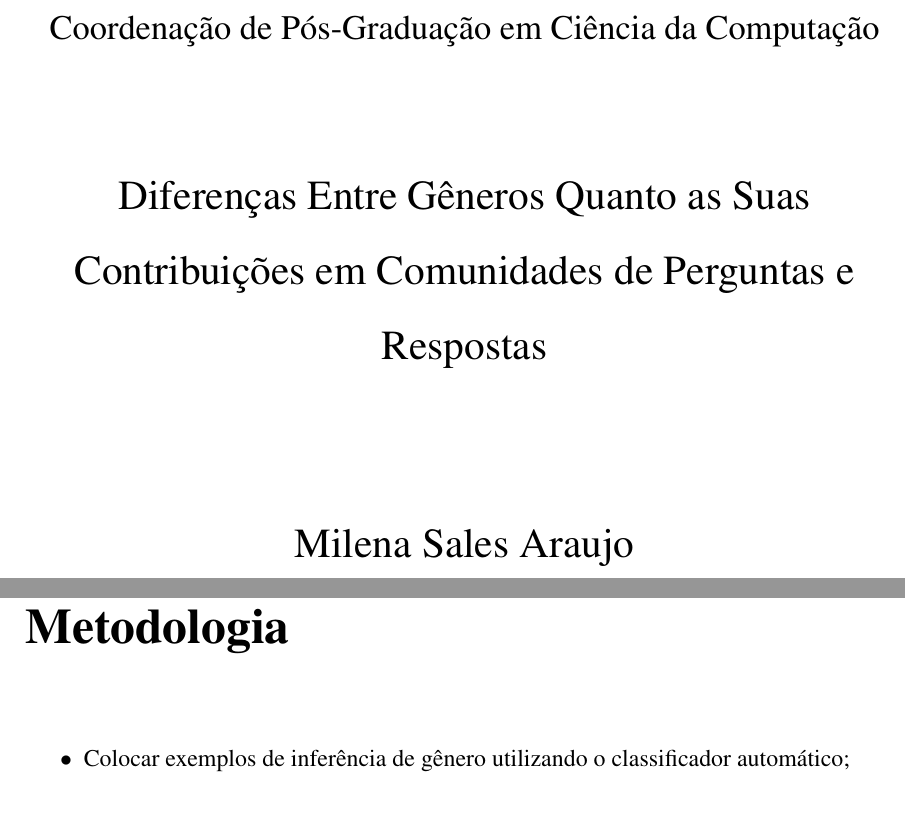
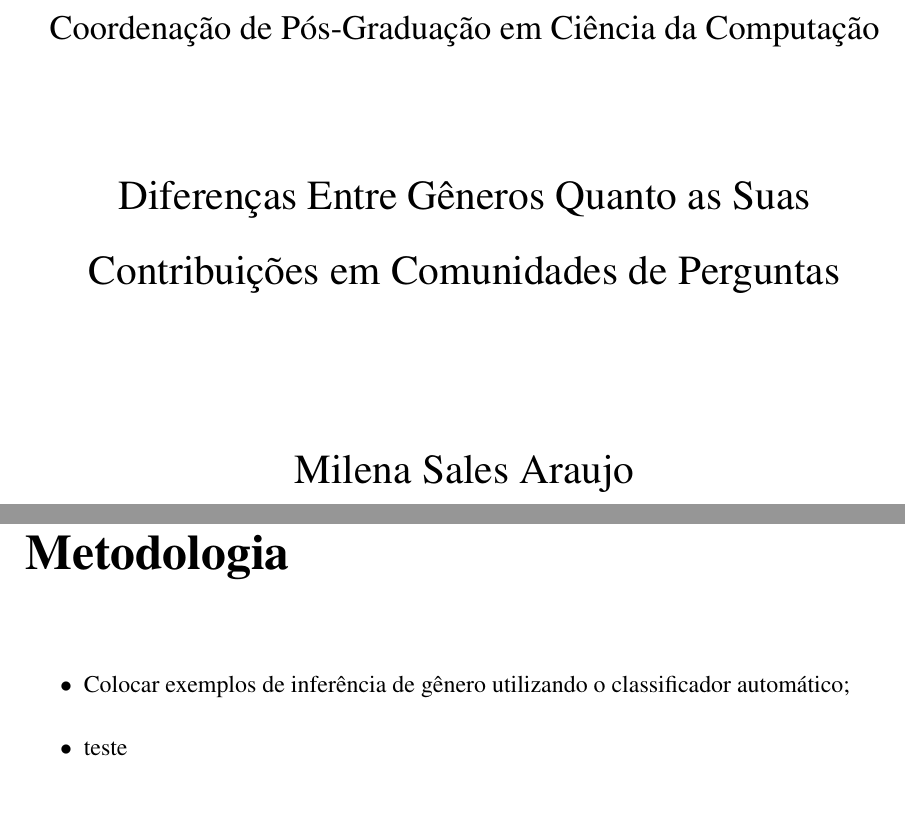
Before and after one commit to mil3na/thesis, a LaTeX document (modelo_copin/main_mestrado.tex, which reads modelo_copin/metodos.tex): two parts of pages 1 and 13 of 18 before the commit and two parts of pages 1 and 12 of 17 after it, joined at a grey line, cut so that both start at the same text. Compiled offline with pdfLaTeX; a LaTeX package or settings file that is missing is left out.

Commit message:
adding gitignore and test

```diff
--- a/modelo_copin/main_mestrado.tex
+++ b/modelo_copin/main_mestrado.tex
@@ -61,7 +61,7 @@ showstringspaces=false
 
 
 %%%%%%%%%%%%%%%%%%%%%%%%%%%%%%%%%%%%%%%%%%%%%%%%%%%%%%%%%%%%%%%%%%%%%%%%%%%%%%%%
-\Titulo{Diferenças Entre Gêneros Quanto as Suas Contribuições em Comunidades de Perguntas e Respostas}
+\Titulo{Diferenças Entre Gêneros Quanto as Suas Contribuições em Comunidades de Perguntas}
 \Autor{Milena Sales Araujo}
 \Data{30/04/2015}
 \Area{Ciência da Computação}
--- a/modelo_copin/metodos.tex
+++ b/modelo_copin/metodos.tex
@@ -2,4 +2,5 @@
 
 \begin{itemize}
 \item Colocar exemplos de inferência de gênero utilizando o classificador automático;
+\item teste
 \end{itemize}
```
Also changed, not shown: 2 other files.
